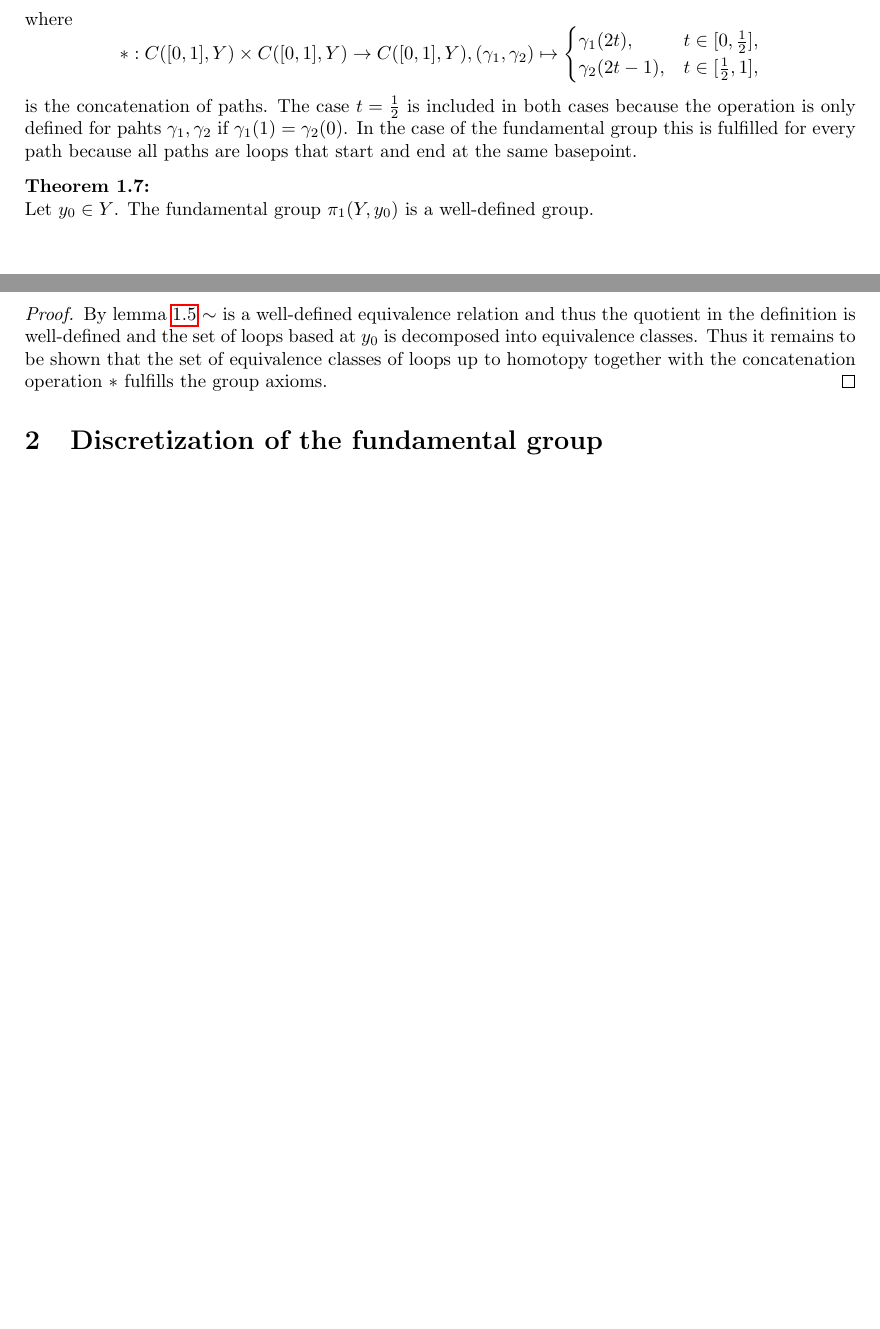
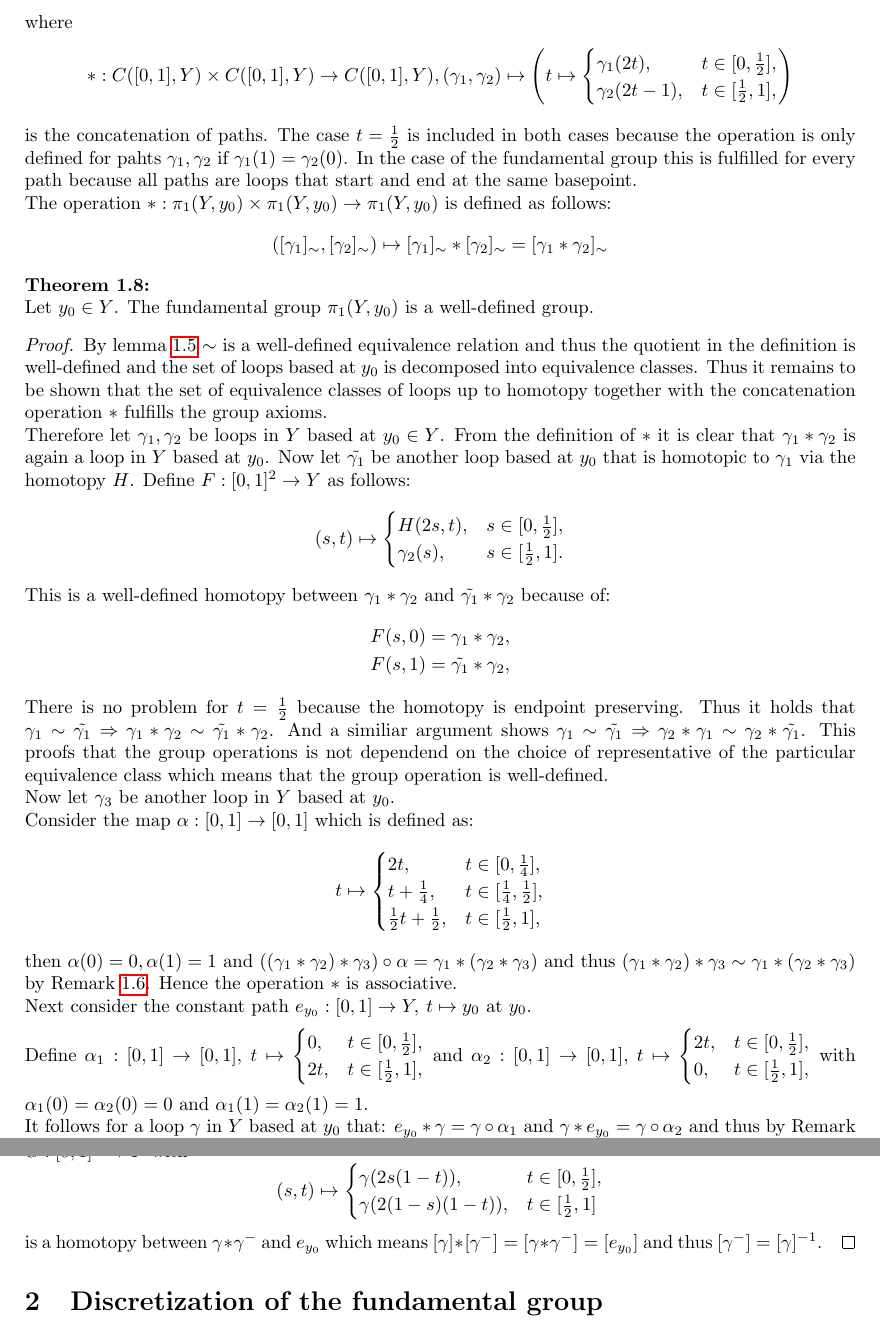
Before and after one commit to KoKoKotlin/Vortr-ge, a LaTeX document (seminar-mdrs/main.tex): two parts of pages 2 and 3 of 4 before the commit and two parts of pages 3 and 4 of 5 after it, joined at a grey line, cut so that both start at the same text, the shorter picture padded with empty space. Compiled offline with pdfLaTeX.

Commit message:
finished text of section 1

```diff
--- a/seminar-mdrs/main.tex
+++ b/seminar-mdrs/main.tex
@@ -164,22 +181,87 @@ The following definitions only work in metric spaces:
   \end{equation*}
   where
   \begin{equation*}
-    *: C([0,1], Y) \times C([0,1], Y) \to C([0,1], Y), (\gamma_1, \gamma_2) \mapsto \begin{cases}
+    *: C([0,1], Y) \times C([0,1], Y) \to C([0,1], Y), (\gamma_1, \gamma_2) \mapsto \left(t \mapsto \begin{cases}
     \gamma_1(2t),   &t \in [0, {1 \over 2}], \\
     \gamma_2(2t-1), &t \in [{1 \over 2}, 1],
-  \end{cases}
+  \end{cases}\right)
 \end{equation*}
 is the concatenation of paths. The case $t = {1\over2}$ is included in both cases because the operation is only defined for pahts $\gamma_1, \gamma_2$ if $\gamma_1(1) = \gamma_2(0)$.
 In the case of the fundamental group this is fulfilled for every path because all paths are loops that start and end at the same basepoint.
+
+The operation $*: \pi_1(Y, y_0) \times \pi_1(Y, y_0) \to \pi_1(Y, y_0)$ is defined as follows:
+\begin{equation*}
+  ([\gamma_1]_{\sim}, [\gamma_2]_{\sim}) \mapsto [\gamma_1]_{\sim} * [\gamma_2]_{\sim} = [\gamma_1 * \gamma_2]_{\sim}
+\end{equation*}
 \end{defin}
 
 \begin{thm}
   Let $y_0 \in Y$. The fundamental group $\pi_1(Y, y_0)$ is a well-defined group.
 \end{thm}
 
+% TODO: pictures of reparams
 \begin{proof}
   By lemma \ref{lem:homotopy-equivalence} $\sim$ is a well-defined equivalence relation and thus the quotient in the definition is well-defined and the set of loops based at $y_0$ is decomposed into equivalence classes.
   Thus it remains to be shown that the set of equivalence classes of loops up to homotopy together with the concatenation operation $*$ fulfills the group axioms.
+
+  Therefore let $\gamma_1, \gamma_2$ be loops in $Y$ based at $y_0 \in Y$. From the definition of $*$ it is clear that $\gamma_1 * \gamma_2$ is again a loop in $Y$ based at $y_0$.
+  Now let $\tilde{\gamma_1}$ be another loop based at $y_0$ that is homotopic to $\gamma_1$ via the homotopy $H$. Define $F: [0,1]^2 \to Y$ as follows:
+  \begin{equation*}
+    (s, t) \mapsto \begin{cases}
+      H(2s, t), &s \in [0,{1 \over 2}], \\
+      \gamma_2(s), &s \in [{1 \over 2}, 1].
+    \end{cases}
+  \end{equation*}
+  This is a well-defined homotopy between $\gamma_1 * \gamma_2$ and $\tilde{\gamma_1} * \gamma_2$ because of:
+  \begin{align*}
+    F(s, 0) &= \gamma_1 * \gamma_2, \\
+    F(s, 1) &= \tilde{\gamma_1} * \gamma_2,
+  \end{align*}
+  There is no problem for $t = {1 \over 2}$ because the homotopy is endpoint preserving. Thus it holds that $\gamma_1 \sim \tilde{\gamma_1} \Rightarrow \gamma_1 * \gamma_2 \sim \tilde{\gamma_1} * \gamma_2$.
+  And a similiar argument shows $\gamma_1 \sim \tilde{\gamma_1} \Rightarrow \gamma_2 * \gamma_1 \sim  \gamma_2 * \tilde{\gamma_1}$.
+  This proofs that the group operations is not dependend on the choice of representative of the particular equivalence class which means that the group operation is well-defined.
+
+  Now let $\gamma_3$ be another loop in $Y$ based at $y_0$.
+
+  Consider the map $\alpha: [0,1] \to [0,1]$ which is defined as:
+  \begin{equation*}
+    t \mapsto \begin{cases}
+      2t, &t \in [0, {1 \over 4}], \\
+      t + {1 \over 4}, &t \in [{1\over4}, {1\over2}], \\
+      {1\over2}t + {1\over2}, &t\in[{1\over2}, 1],
+    \end{cases}
+  \end{equation*}
+
+  then $\alpha(0) = 0, \alpha(1) = 1$ and $((\gamma_1 * \gamma_2) * \gamma_3) \circ \alpha = \gamma_1 * (\gamma_2 * \gamma_3)$ and thus $(\gamma_1 * \gamma_2) * \gamma_3 \sim \gamma_1 * (\gamma_2 * \gamma_3)$ by Remark \ref{rem:reparam}.
+  Hence the operation $*$ is associative.
+
+  Next consider the constant path $e_{y_0}: [0,1] \to Y, \: t \mapsto y_0$ at $y_0$.
+
+  \vspace*{5pt}
+  Define $\alpha_1: [0,1] \to [0,1], \: t \mapsto \begin{cases}
+    0, &t\in[0, {1\over2}],\\
+    2t, &t\in[{1\over2}, 1],
+  \end{cases}$ and $\alpha_2: [0,1]\to [0,1], \: t \mapsto \begin{cases}
+    2t, &t\in[0, {1\over2}],\\
+    0, &t\in[{1\over2}, 1],
+  \end{cases}$
+  \vspace*{5pt}
+  with $\alpha_1(0) = \alpha_2(0) = 0$ and $\alpha_1(1) = \alpha_2(1) = 1$.
+
+  It follows for a loop $\gamma$ in $Y$ based at $y_0$ that: $e_{y_0} * \gamma = \gamma \circ \alpha_1$ and $\gamma * e_{y_0} = \gamma \circ \alpha_2$ and thus by Remark \ref{rem:reparam}:
+  \begin{equation*}
+    \gamma * e_{y_0} \sim \gamma \sim e_{y_0} * \gamma
+  \end{equation*}
+  This means that $e_{y_0}$ is the identity element with respect to $*$.
+
+  Now let $\gamma^-$ be a loop in $Y$ based at $y_0$ with $\forall t \in [0,1]: \gamma^-(t) = \gamma(1 - t)$ and consider the homotopy $G: [0,1]^2 \to Y$ with
+  \begin{equation*}
+    (s, t) \mapsto \begin{cases}
+      \gamma(2s(1-t)), &t \in [0, {1\over2}], \\
+      \gamma(2(1-s)(1-t)), &t \in [{1\over2}, 1]
+    \end{cases}
+  \end{equation*}
+  is a homotopy between $\gamma * \gamma^-$ and $e_{y_0}$ which means $[\gamma] * [\gamma^-] = [\gamma * \gamma^-] = [e_{y_0}]$ and thus $[\gamma^-] = [\gamma]^{-1}$.
 \end{proof}
 
 \section{Discretization of the fundamental group}
```
Also changed, not shown: seminar-mdrs/main.tex (17 more changed lines).
